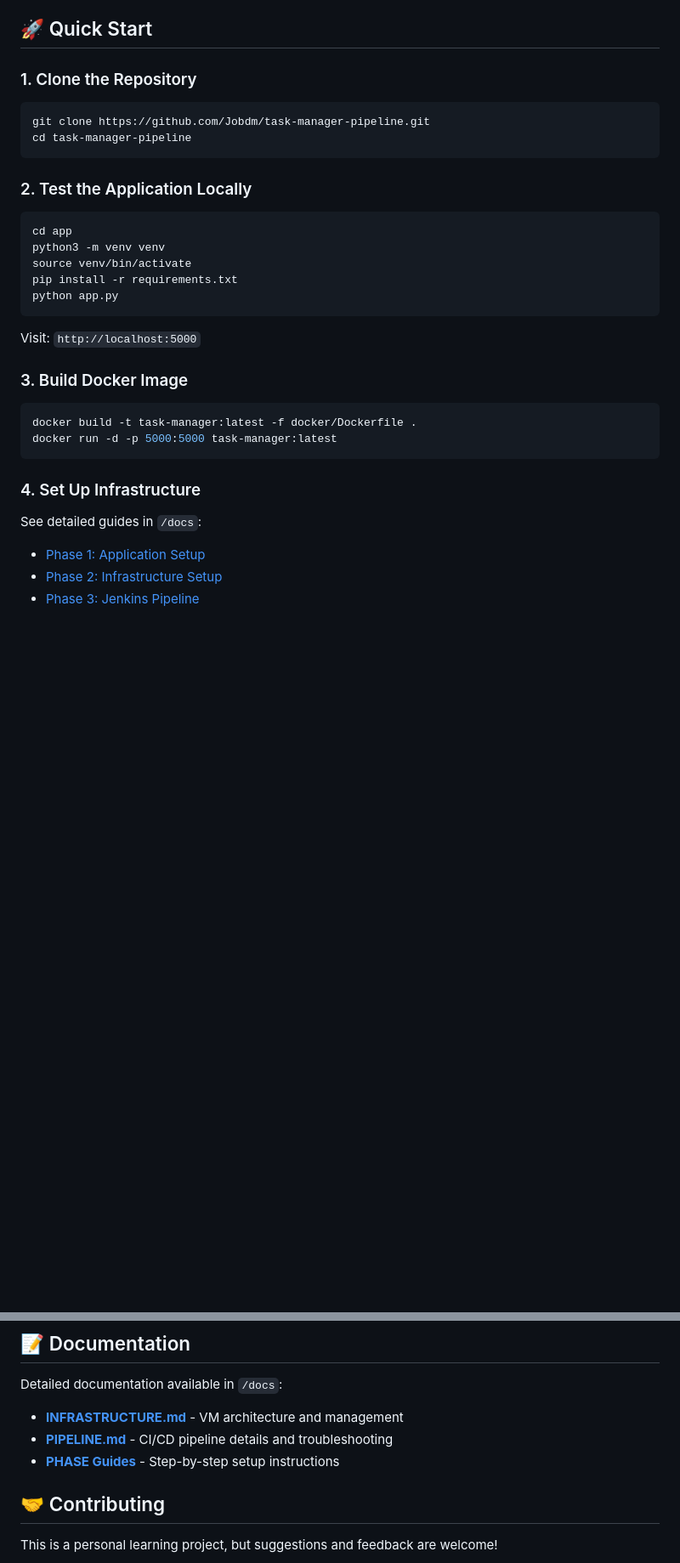
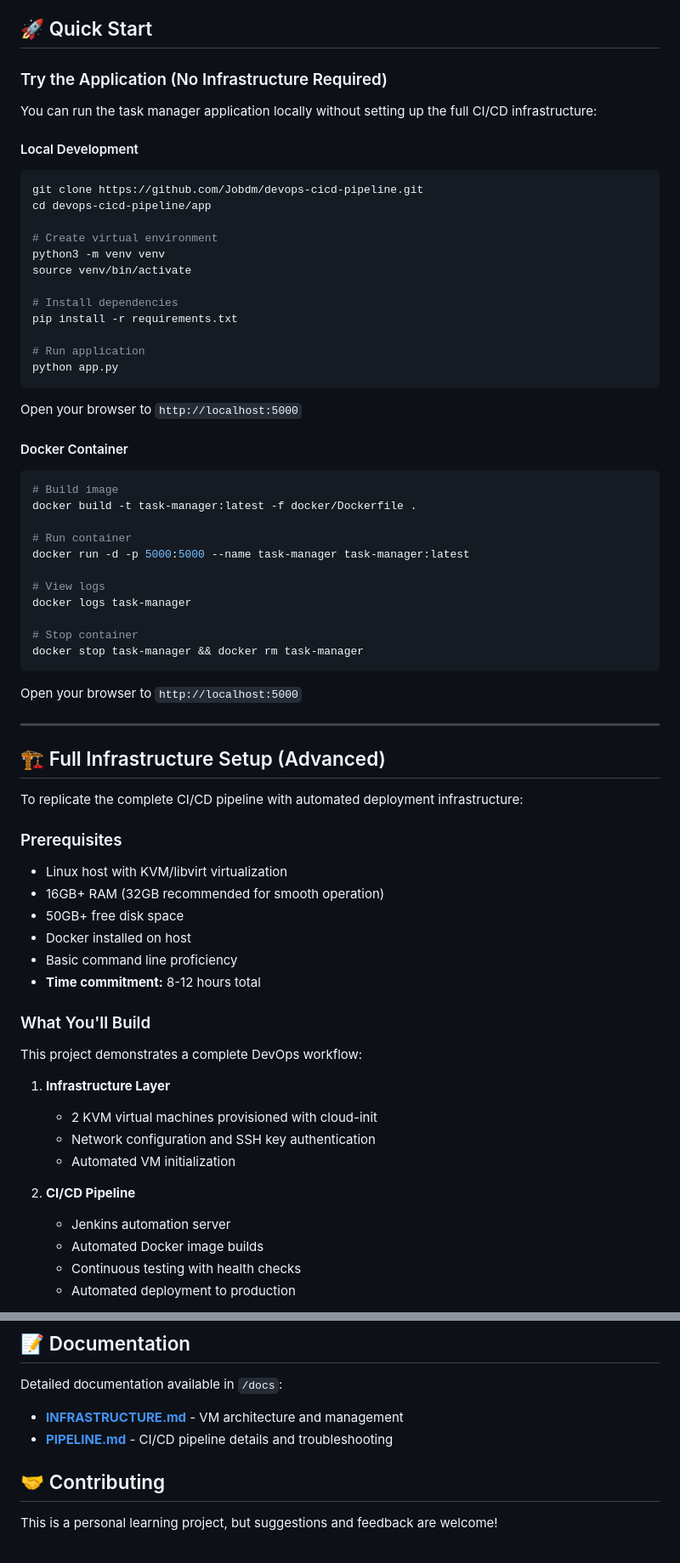
Before and after one commit to Jobdm/devops-cicd-pipeline, a Markdown page: README.md, 2 parts joined by grey strips. Shown at 85% size. Drawn GitHub-style; blank space fills up the shorter version.

Commit message:
Revise documentation and README

````diff
--- a/README.md
+++ b/README.md
@@ -59,35 +59,71 @@ This project implements a full CI/CD pipeline that automatically builds, tests,
 
 ## 🚀 Quick Start
 
-### 1. Clone the Repository
+### Try the Application (No Infrastructure Required)
 
+You can run the task manager application locally without setting up the full CI/CD infrastructure:
+
+#### Local Development
 ```bash
-git clone https://github.com/Jobdm/task-manager-pipeline.git
-cd task-manager-pipeline
-```
+git clone https://github.com/Jobdm/devops-cicd-pipeline.git
+cd devops-cicd-pipeline/app
 
-### 2. Test the Application Locally
-
-```bash
-cd app
+# Create virtual environment
 python3 -m venv venv
 source venv/bin/activate
+
+# Install dependencies
 pip install -r requirements.txt
+
+# Run application
 python app.py
 ```
 
-Visit: `http://localhost:5000`
+Open your browser to `http://localhost:5000`
 
-### 3. Build Docker Image
+#### Docker Container
+```bash
+# Build image
+docker build -t task-manager:latest -f docker/Dockerfile .
 
-```bash
-docker build -t task-manager:latest -f docker/Dockerfile .
-docker run -d -p 5000:5000 task-manager:latest
+# Run container
+docker run -d -p 5000:5000 --name task-manager task-manager:latest
+
+# View logs
+docker logs task-manager
+
+# Stop container
+docker stop task-manager && docker rm task-manager
 ```
 
-### 4. Set Up Infrastructure
+Open your browser to `http://localhost:5000`
 
-See detailed guides in `/docs`:
-- [Phase 1: Application Setup](docs/PHASE1.md)
-- [Phase 2: Infrastructure Setup](docs/PHASE2.md)
-- [Phase 3: Jenkins Pipeline](docs/PHASE3.md)
+---
+
+## 🏗️ Full Infrastructure Setup (Advanced)
+
+To replicate the complete CI/CD pipeline with automated deployment infrastructure:
+
+### Prerequisites
+- Linux host with KVM/libvirt virtualization
+- 16GB+ RAM (32GB recommended for smooth operation)
+- 50GB+ free disk space
+- Docker installed on host
+- Basic command line proficiency
+- **Time commitment:** 8-12 hours total
+
+### What You'll Build
+
+This project demonstrates a complete DevOps workflow:
+
+1. **Infrastructure Layer**
+   - 2 KVM virtual machines provisioned with cloud-init
+   - Network configuration and SSH key authentication
+   - Automated VM initialization
+
+2. **CI/CD Pipeline**
+   - Jenkins automation server
+   - Automated Docker image builds
+   - Continuous testing with health checks
+   - Automated deployment to production
+
@@ -192,7 +291,6 @@ Detailed documentation available in `/docs`:
 
 - **[INFRASTRUCTURE.md](docs/INFRASTRUCTURE.md)** - VM architecture and management
 - **[PIPELINE.md](docs/PIPELINE.md)** - CI/CD pipeline details and troubleshooting
-- **[PHASE Guides](docs/)** - Step-by-step setup instructions
 
 ## 🤝 Contributing
 
````
Also changed, not shown: other parts of README.md (+63 -0 lines), docs/INFRASTRUCTURE.md (added, +113 -0 lines), docs/PIPELINE.md (+0 -19 lines).
